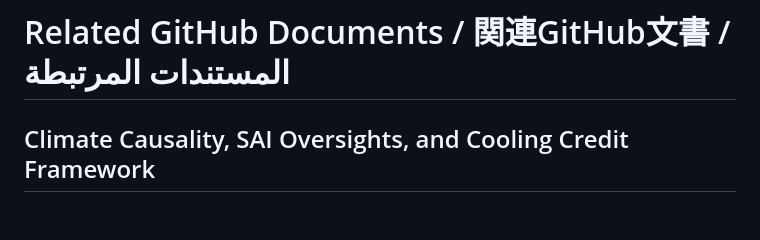
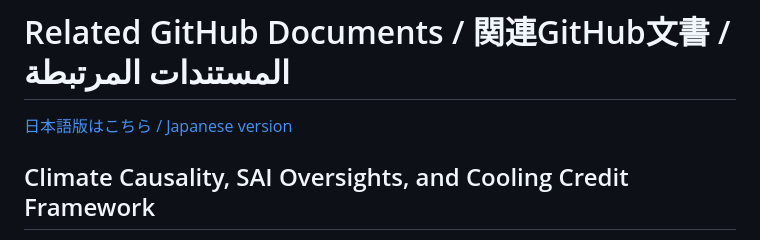
Before and after one commit to InchaComisho/Global-Warming-Causal-Structure, a Markdown page: RELATED_CLIMATE_CAUSALITY_AND_COOLING_CREDIT_DOCUMENTS.md, the part around the change. Rendered like a GitHub page; blank space fills up the shorter version.

Commit message:
Add Japanese versions of RELATED_* link hubs and cross-link documents
Co-Authored-By: Claude Sonnet 5.5 <noreply@anthropic.com>

```diff
--- a/RELATED_CLIMATE_CAUSALITY_AND_COOLING_CREDIT_DOCUMENTS.md
+++ b/RELATED_CLIMATE_CAUSALITY_AND_COOLING_CREDIT_DOCUMENTS.md
@@ -1,4 +1,6 @@
 # Related GitHub Documents / 関連GitHub文書 / المستندات المرتبطة
+
+[日本語版はこちら / Japanese version](RELATED_CLIMATE_CAUSALITY_AND_COOLING_CREDIT_DOCUMENTS_ja.md)
 
 ## Climate Causality, SAI Oversights, and Cooling Credit Framework
 
```
Also changed, not shown: RELATED_CLIMATE_CAUSALITY_AND_COOLING_CREDIT_DOCUMENTS_ja.md (added, +107 -0 lines).
